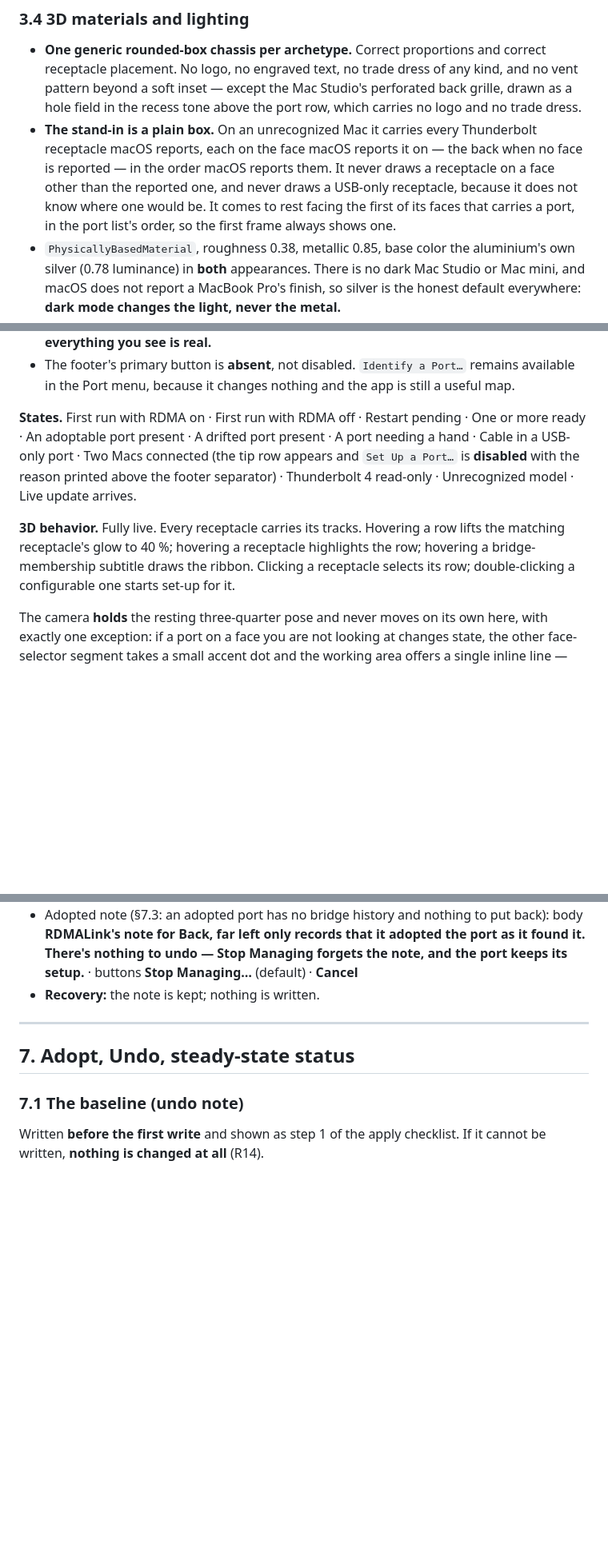
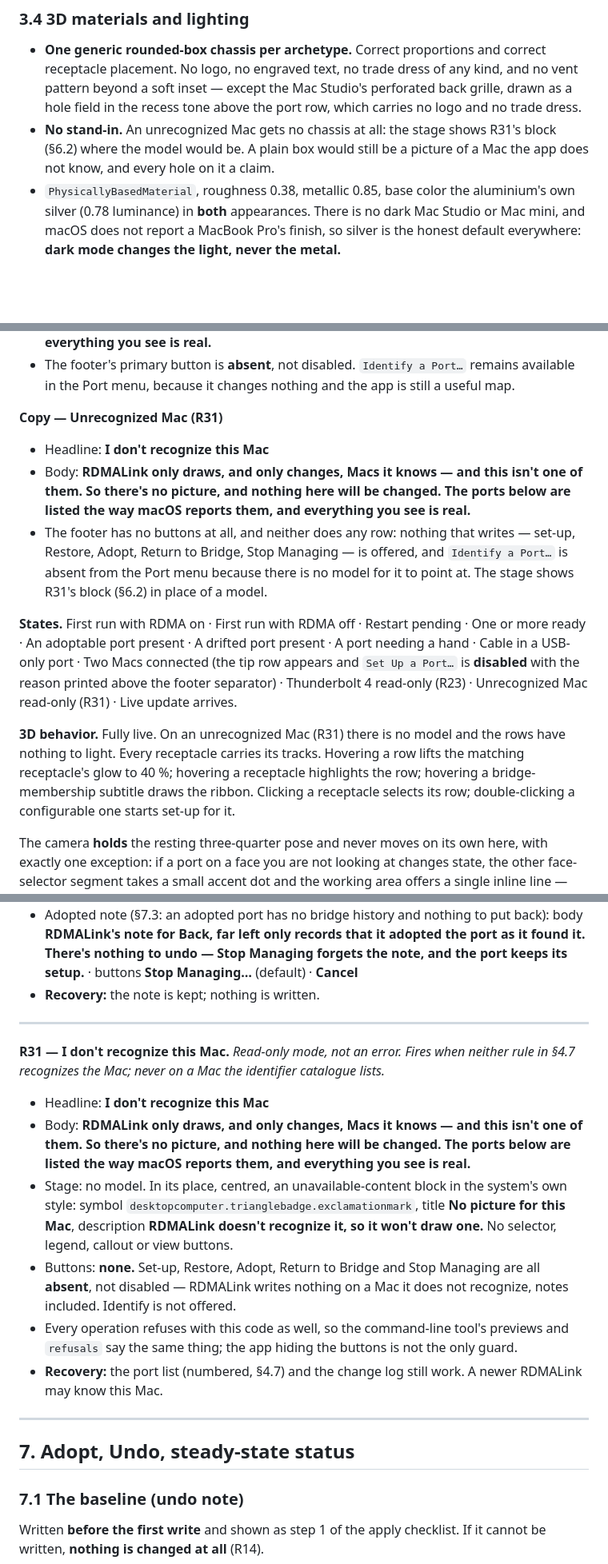
Before and after one commit to dev7a/rdmalink, a Markdown page: docs/UX_SPEC.md, 3 parts joined by grey strips. Shown at 80% size. GitHub-like rendering; blank space fills up the shorter version.

Commit message:
Spec: R31 — an unrecognized Mac is read-only, with no stand-in model

```diff
--- a/docs/UX_SPEC.md
+++ b/docs/UX_SPEC.md
@@ -176,7 +176,7 @@ No custom glyphs. **No Thunderbolt trade-dress mark anywhere**, in the UI or on
 ### 3.4 3D materials and lighting
 
 - **One generic rounded-box chassis per archetype.** Correct proportions and correct receptacle placement. No logo, no engraved text, no trade dress of any kind, and no vent pattern beyond a soft inset — except the Mac Studio's perforated back grille, drawn as a hole field in the recess tone above the port row, which carries no logo and no trade dress.
-- **The stand-in is a plain box.** On an unrecognized Mac it carries every Thunderbolt receptacle macOS reports, each on the face macOS reports it on — the back when no face is reported — in the order macOS reports them. It never draws a receptacle on a face other than the reported one, and never draws a USB-only receptacle, because it does not know where one would be. It comes to rest facing the first of its faces that carries a port, in the port list's order, so the first frame always shows one.
+- **No stand-in.** An unrecognized Mac gets no chassis at all: the stage shows R31's block (§6.2) where the model would be. A plain box would still be a picture of a Mac the app does not know, and every hole on it a claim.
 - `PhysicallyBasedMaterial`, roughness 0.38, metallic 0.85, base color the aluminium's own silver (0.78 luminance) in **both** appearances. There is no dark Mac Studio or Mac mini, and macOS does not report a MacBook Pro's finish, so silver is the honest default everywhere: **dark mode changes the light, never the metal.**
 - **Receptacles are true geometry** — a 3 mm-scale inset slot with a darker interior — so an unlit port reads as a hole and not a sticker. USB-only receptacles use their correct, slightly different geometry with a matte, non-reflective interior, so they look different before anyone explains why.
 - **Lighting:** one neutral studio IBL (≈900 lux equivalent) plus a single key `DirectionalLight` from upper-left for a defined top edge; a soft contact shadow on an invisible ground plane. No mirror reflection, no floor grid, no diorama.
@@ -394,9 +393,14 @@ The rings say what the words say; two small aids make sure nobody has to guess w
 - Body: **This Mac has Thunderbolt 4 ports. RDMA over Thunderbolt needs Thunderbolt 5, so there's nothing for RDMALink to set up. You're welcome to look around — everything you see is real.**
 - The footer's primary button is **absent**, not disabled. `Identify a Port…` remains available in the Port menu, because it changes nothing and the app is still a useful map.
 
-**States.** First run with RDMA on · First run with RDMA off · Restart pending · One or more ready · An adoptable port present · A drifted port present · A port needing a hand · Cable in a USB-only port · Two Macs connected (the tip row appears and `Set Up a Port…` is **disabled** with the reason printed above the footer separator) · Thunderbolt 4 read-only · Unrecognized model · Live update arrives.
+**Copy — Unrecognized Mac (R31)**
+- Headline: **I don't recognize this Mac**
+- Body: **RDMALink only draws, and only changes, Macs it knows — and this isn't one of them. So there's no picture, and nothing here will be changed. The ports below are listed the way macOS reports them, and everything you see is real.**
+- The footer has no buttons at all, and neither does any row: nothing that writes — set-up, Restore, Adopt, Return to Bridge, Stop Managing — is offered, and `Identify a Port…` is absent from the Port menu because there is no model for it to point at. The stage shows R31's block (§6.2) in place of a model.
 
-**3D behavior.** Fully live. Every receptacle carries its tracks. Hovering a row lifts the matching receptacle's glow to 40 %; hovering a receptacle highlights the row; hovering a bridge-membership subtitle draws the ribbon. Clicking a receptacle selects its row; double-clicking a configurable one starts set-up for it.
+**States.** First run with RDMA on · First run with RDMA off · Restart pending · One or more ready · An adoptable port present · A drifted port present · A port needing a hand · Cable in a USB-only port · Two Macs connected (the tip row appears and `Set Up a Port…` is **disabled** with the reason printed above the footer separator) · Thunderbolt 4 read-only (R23) · Unrecognized Mac read-only (R31) · Live update arrives.
+
+**3D behavior.** Fully live. On an unrecognized Mac (R31) there is no model and the rows have nothing to light. Every receptacle carries its tracks. Hovering a row lifts the matching receptacle's glow to 40 %; hovering a receptacle highlights the row; hovering a bridge-membership subtitle draws the ribbon. Clicking a receptacle selects its row; double-clicking a configurable one starts set-up for it.
 
 The camera **holds** the resting three-quarter pose and never moves on its own here, with exactly one exception: if a port on a face you are not looking at changes state, the other face-selector segment takes a small accent dot and the working area offers a single inline line — **"Something changed on the back."** *[Show Me]* — which is the only camera move the app ever makes unasked, and it is asked.
 
@@ -1046,6 +1049,16 @@ Documented once so they all read the same.
 
 ---
 
+**R31 — I don't recognize this Mac.** *Read-only mode, not an error. Fires when neither rule in §4.7 recognizes the Mac; never on a Mac the identifier catalogue lists.*
+- Headline: **I don't recognize this Mac**
+- Body: **RDMALink only draws, and only changes, Macs it knows — and this isn't one of them. So there's no picture, and nothing here will be changed. The ports below are listed the way macOS reports them, and everything you see is real.**
+- Stage: no model. In its place, centred, an unavailable-content block in the system's own style: symbol `desktopcomputer.trianglebadge.exclamationmark`, title **No picture for this Mac**, description **RDMALink doesn't recognize it, so it won't draw one.** No selector, legend, callout or view buttons.
+- Buttons: **none.** Set-up, Restore, Adopt, Return to Bridge and Stop Managing are all **absent**, not disabled — RDMALink writes nothing on a Mac it does not recognize, notes included. Identify is not offered.
+- Every operation refuses with this code as well, so the command-line tool's previews and `refusals` say the same thing; the app hiding the buttons is not the only guard.
+- **Recovery:** the port list (numbered, §4.7) and the change log still work. A newer RDMALink may know this Mac.
+
+---
+
 ## 7. Adopt, Undo, steady-state status
 
 ### 7.1 The baseline (undo note)
```
Also changed, not shown: other parts of docs/UX_SPEC.md (+7 -9 lines).
